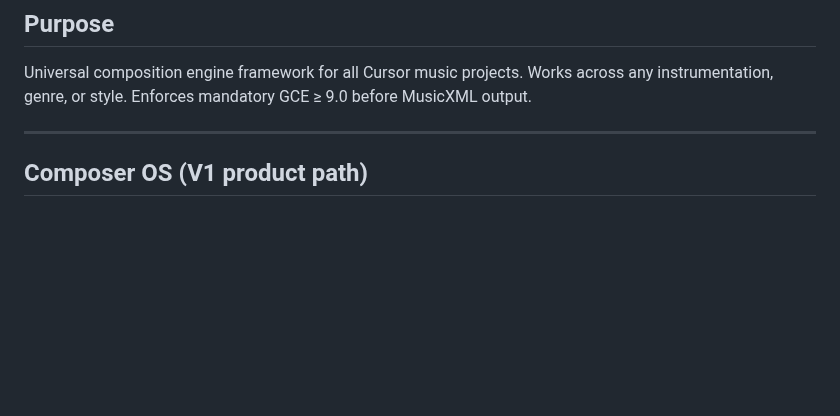
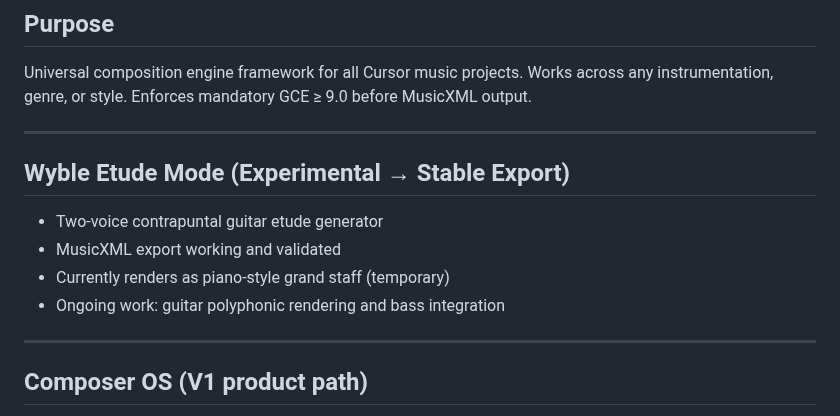
Before and after one commit to mikeb55/creative-engines, a Markdown page: README.md, the part around the change. GitHub-like rendering; blank space fills up the shorter version.

Commit message:
docs: Wyble Etude mode documentation (stable export, current limitations, next steps)
Made-with: Cursor

```diff
--- a/README.md
+++ b/README.md
@@ -32,6 +32,15 @@ Engine definition files must exist only in creative-rule-engines.
 ## Purpose
 
 Universal composition engine framework for all Cursor music projects. Works across any instrumentation, genre, or style. Enforces mandatory GCE ≥ 9.0 before MusicXML output.
+
+---
+
+## Wyble Etude Mode (Experimental → Stable Export)
+
+* Two-voice contrapuntal guitar etude generator
+* MusicXML export working and validated
+* Currently renders as piano-style grand staff (temporary)
+* Ongoing work: guitar polyphonic rendering and bass integration
 
 ---
 
```
Also changed, not shown: docs/wyble-etude.md (added, +33 -0 lines).
